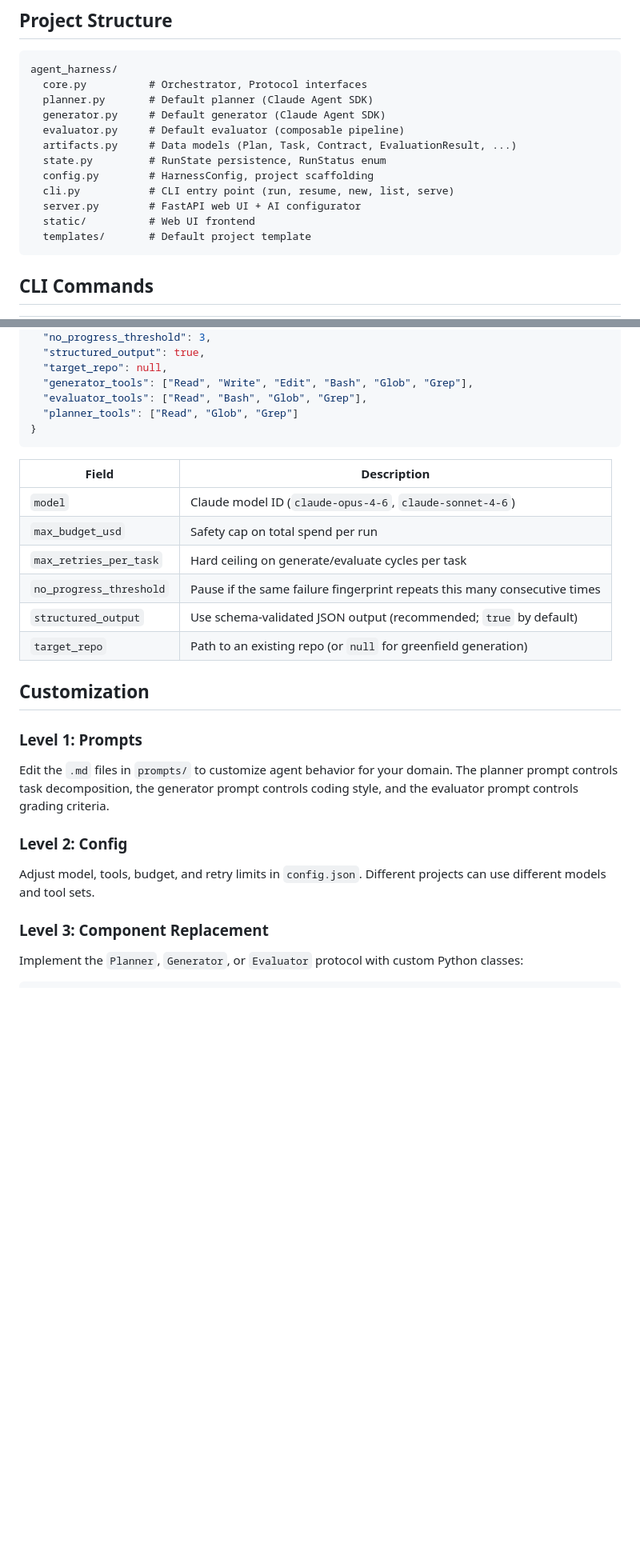
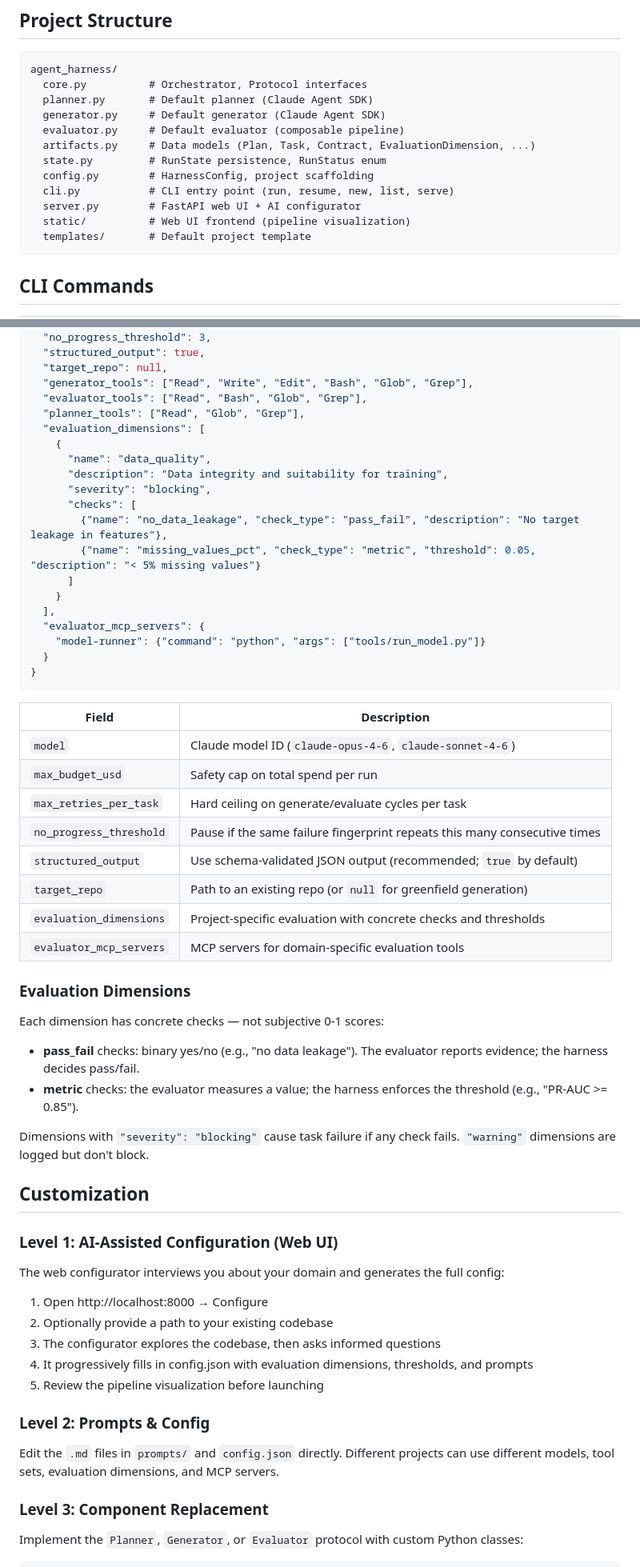
Before and after one commit to yxl74/agnet_harness, a Markdown page: README.md, 2 parts joined by grey strips. Shown at 80% size. Rendered like a GitHub page; blank space fills up the shorter version.

Commit message:
Update README: remove API key export, add evaluation dimensions, pipeline viz, existing repo docs
Co-Authored-By: Claude Opus 4.6 (1M context) <noreply@anthropic.com>

````diff
--- a/README.md
+++ b/README.md
@@ -62,12 +71,12 @@ agent_harness/
   planner.py       # Default planner (Claude Agent SDK)
   generator.py     # Default generator (Claude Agent SDK)
   evaluator.py     # Default evaluator (composable pipeline)
-  artifacts.py     # Data models (Plan, Task, Contract, EvaluationResult, ...)
+  artifacts.py     # Data models (Plan, Task, Contract, EvaluationDimension, ...)
   state.py         # RunState persistence, RunStatus enum
   config.py        # HarnessConfig, project scaffolding
   cli.py           # CLI entry point (run, resume, new, list, serve)
   server.py        # FastAPI web UI + AI configurator
-  static/          # Web UI frontend
+  static/          # Web UI frontend (pipeline visualization)
   templates/       # Default project template
 ```
 
@@ -120,7 +130,21 @@ Edit `config.json` in your project directory:
   "target_repo": null,
   "generator_tools": ["Read", "Write", "Edit", "Bash", "Glob", "Grep"],
   "evaluator_tools": ["Read", "Bash", "Glob", "Grep"],
-  "planner_tools": ["Read", "Glob", "Grep"]
+  "planner_tools": ["Read", "Glob", "Grep"],
+  "evaluation_dimensions": [
+    {
+      "name": "data_quality",
+      "description": "Data integrity and suitability for training",
+      "severity": "blocking",
+      "checks": [
+        {"name": "no_data_leakage", "check_type": "pass_fail", "description": "No target leakage in features"},
+        {"name": "missing_values_pct", "check_type": "metric", "threshold": 0.05, "description": "< 5% missing values"}
+      ]
+    }
+  ],
+  "evaluator_mcp_servers": {
+    "model-runner": {"command": "python", "args": ["tools/run_model.py"]}
+  }
 }
 ```
 
@@ -132,16 +156,33 @@ Edit `config.json` in your project directory:
 | `no_progress_threshold` | Pause if the same failure fingerprint repeats this many consecutive times |
 | `structured_output` | Use schema-validated JSON output (recommended; `true` by default) |
 | `target_repo` | Path to an existing repo (or `null` for greenfield generation) |
+| `evaluation_dimensions` | Project-specific evaluation with concrete checks and thresholds |
+| `evaluator_mcp_servers` | MCP servers for domain-specific evaluation tools |
+
+### Evaluation Dimensions
+
+Each dimension has concrete checks — not subjective 0-1 scores:
+
+- **pass_fail** checks: binary yes/no (e.g., "no data leakage"). The evaluator reports evidence; the harness decides pass/fail.
+- **metric** checks: the evaluator measures a value; the harness enforces the threshold (e.g., "PR-AUC >= 0.85").
+
+Dimensions with `"severity": "blocking"` cause task failure if any check fails. `"warning"` dimensions are logged but don't block.
 
 ## Customization
 
-### Level 1: Prompts
+### Level 1: AI-Assisted Configuration (Web UI)
 
-Edit the `.md` files in `prompts/` to customize agent behavior for your domain. The planner prompt controls task decomposition, the generator prompt controls coding style, and the evaluator prompt controls grading criteria.
+The web configurator interviews you about your domain and generates the full config:
 
-### Level 2: Config
+1. Open http://localhost:8000 → Configure
+2. Optionally provide a path to your existing codebase
+3. The configurator explores the codebase, then asks informed questions
+4. It progressively fills in config.json with evaluation dimensions, thresholds, and prompts
+5. Review the pipeline visualization before launching
 
-Adjust model, tools, budget, and retry limits in `config.json`. Different projects can use different models and tool sets.
+### Level 2: Prompts & Config
+
+Edit the `.md` files in `prompts/` and `config.json` directly. Different projects can use different models, tool sets, evaluation dimensions, and MCP servers.
 
 ### Level 3: Component Replacement
 
````
Also changed, not shown: other parts of README.md (+47 -32 lines).
